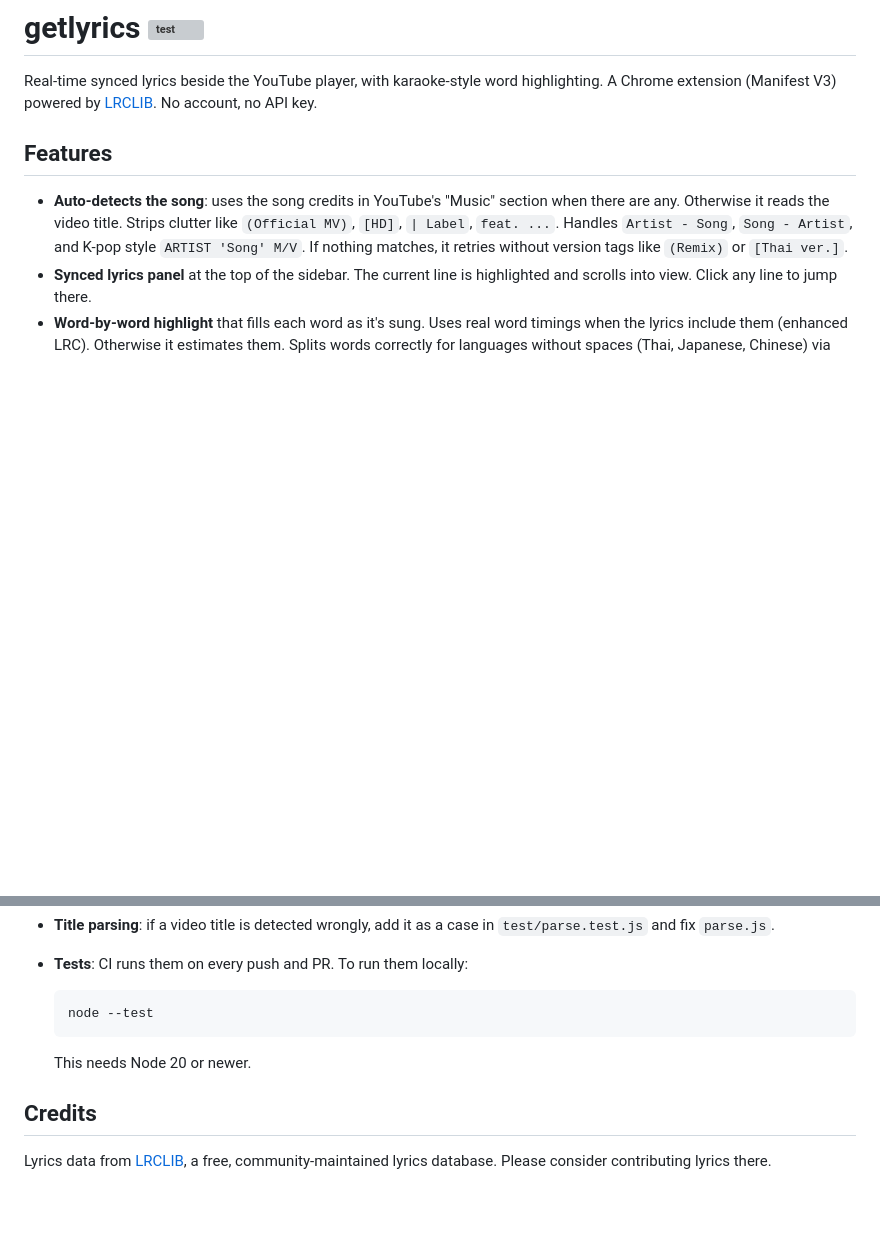
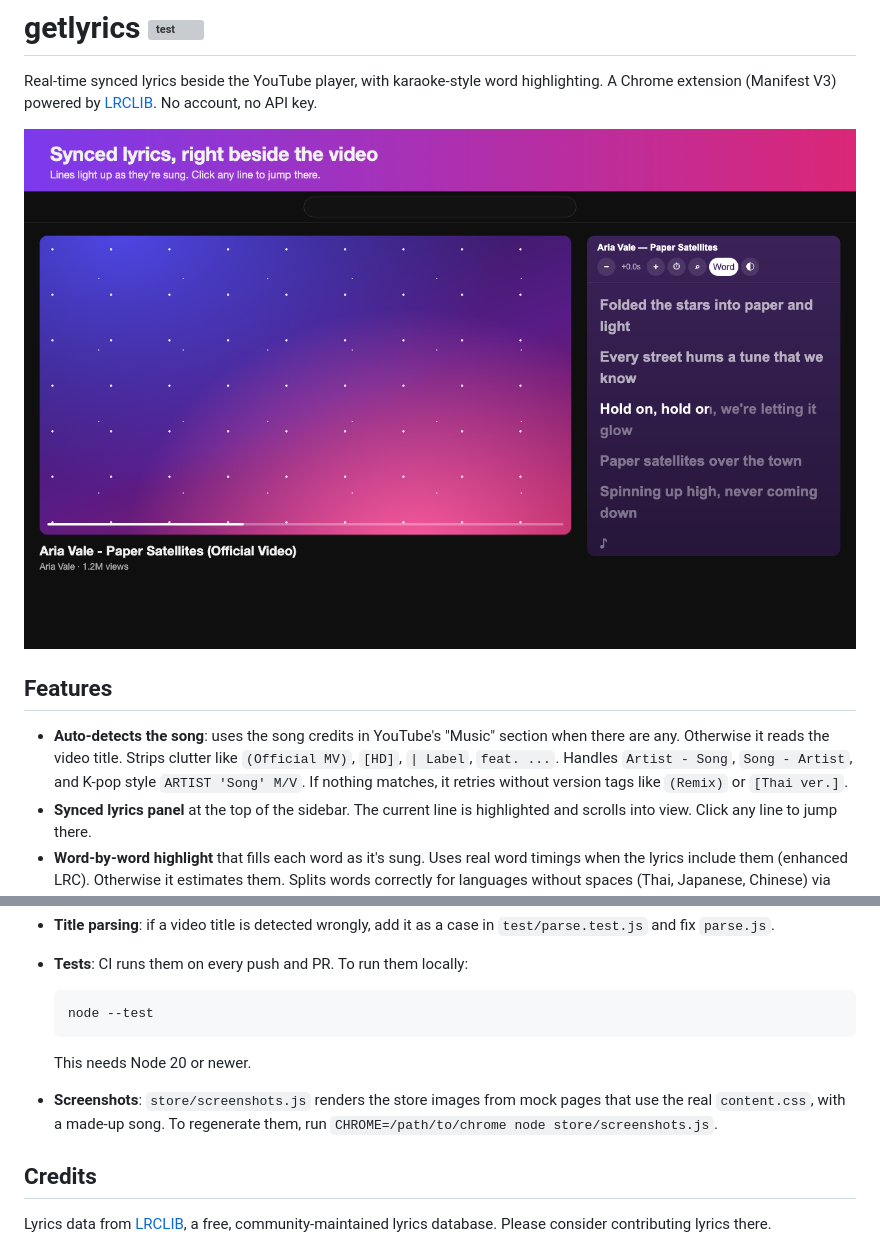
Before and after one commit to imdeener/getlyrics, a Markdown page: README.md, 2 parts joined by grey strips. GitHub-like rendering; pictures changed too: store/screenshots/1-synced-panel.png (added); blank space fills up the shorter version; grey boxes are pictures that could not be loaded.

````diff
--- a/README.md
+++ b/README.md
@@ -1,6 +1,8 @@
 # getlyrics [![test](https://github.com/imdeener/getlyrics/actions/workflows/test.yml/badge.svg)](https://github.com/imdeener/getlyrics/actions/workflows/test.yml)
 
 Real-time synced lyrics beside the YouTube player, with karaoke-style word highlighting. A Chrome extension (Manifest V3) powered by [LRCLIB](https://lrclib.net). No account, no API key.
+
+![getlyrics showing synced lyrics beside a video](store/screenshots/1-synced-panel.png)
 
 ## Features
 
@@ -59,6 +61,7 @@ Issues and PRs are welcome.
   ```
 
   This needs Node 20 or newer.
+- **Screenshots**: `store/screenshots.js` renders the store images from mock pages that use the real `content.css`, with a made-up song. To regenerate them, run `CHROME=/path/to/chrome node store/screenshots.js`.
 
 ## Credits
 
````
Also changed, not shown: store/screenshots/2-fullscreen.png (added), store/screenshots/3-quick-sync.png (added), store/screenshots/4-search-and-themes.png (added), 3 other files.
